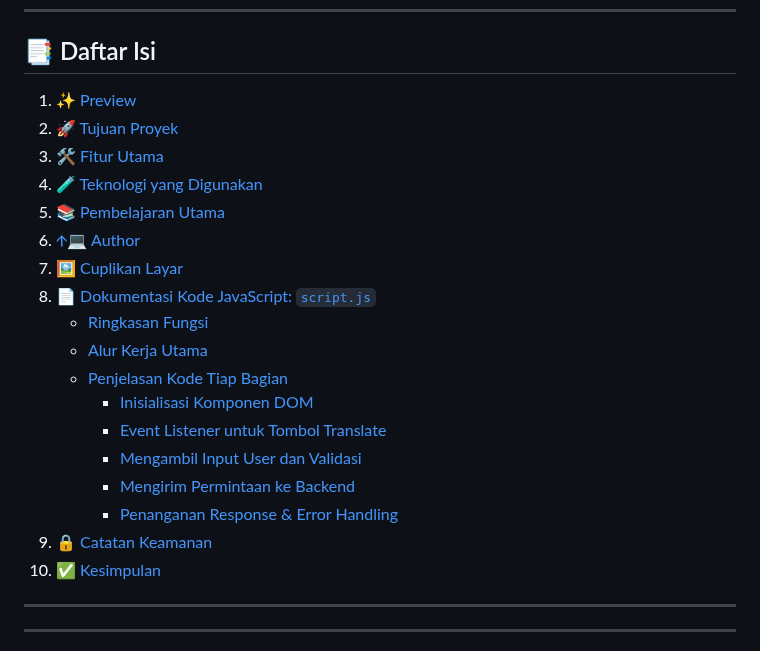
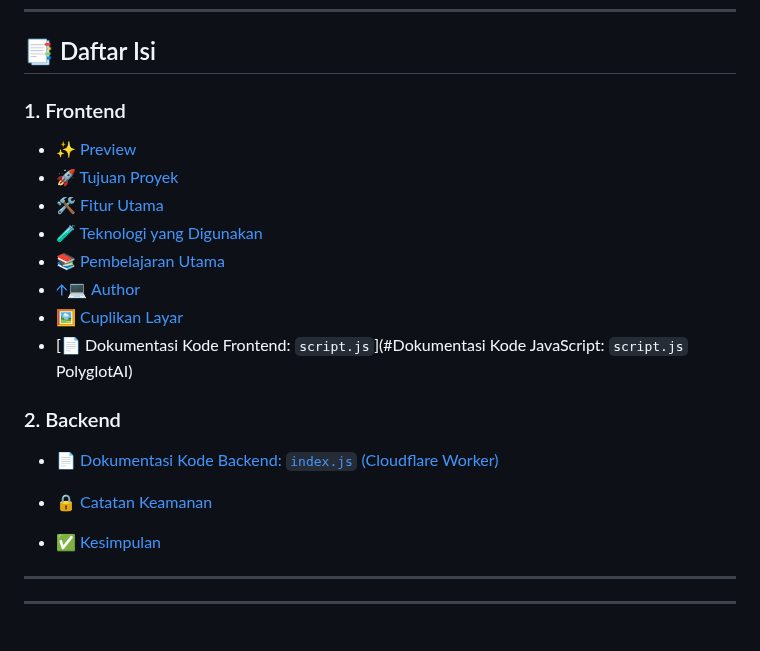
Before and after one commit to mekel16/tranlate-app-polyglotAI-solo-project, a Markdown page: README.md, the part around the change. Rendered like a GitHub page.

```diff
--- a/README.md
+++ b/README.md
@@ -3,24 +3,21 @@
 ---
 ## 📑 Daftar Isi
 
-1. [✨ Preview](#-preview)
-2. [🚀 Tujuan Proyek](#-tujuan-proyek)
-3. [🛠️ Fitur Utama](#️-fitur-utama)
-4. [🧪 Teknologi yang Digunakan](#-teknologi-yang-digunakan)
-5. [📚 Pembelajaran Utama](#-pembelajaran-utama)
-6. [🡩‍💻 Author](#author)
-7. [🖼️ Cuplikan Layar](#cuplikan-layar_25-5-2025_191335_mich-translateapp-solo-project-polyglot-pages-dev)
-8. [📄 Dokumentasi Kode JavaScript: `script.js`](#dokumentasi-kode-javascript-indexjs-polyglotai)
-    - [Ringkasan Fungsi](#ringkasan-fungsi)
-    - [Alur Kerja Utama](#alur-kerja-utama)
-    - [Penjelasan Kode Tiap Bagian](#penjelasan-kode-tiap-bagian)
-        - [Inisialisasi Komponen DOM](#1-inisialisasi-komponen-dom)
-        - [Event Listener untuk Tombol Translate](#2-event-listener-untuk-tombol-translate)
-        - [Mengambil Input User dan Validasi](#3-mengambil-input-user-dan-validasi)
-        - [Mengirim Permintaan ke Backend](#4-mengirim-permintaan-ke-backend)
-        - [Penanganan Response & Error Handling](#5-penanganan-response--error-handling)
-9. [🔒 Catatan Keamanan](#catatan-keamanan)
-10. [✅ Kesimpulan](#kesimpulan)
+### 1. Frontend
+- [✨ Preview](#-preview)
+- [🚀 Tujuan Proyek](#-tujuan-proyek)
+- [🛠️ Fitur Utama](#️-fitur-utama)
+- [🧪 Teknologi yang Digunakan](#-teknologi-yang-digunakan)
+- [📚 Pembelajaran Utama](#-pembelajaran-utama)
+- [🡩‍💻 Author](#author)
+- [🖼️ Cuplikan Layar](#cuplikan-layar_25-5-2025_191335_mich-translateapp-solo-project-polyglot-pages-dev)
+- [📄 Dokumentasi Kode Frontend: `script.js`](#Dokumentasi Kode JavaScript: `script.js` PolyglotAI)
+
+### 2. Backend
+- [📄 Dokumentasi Kode Backend: `index.js` (Cloudflare Worker)](#dokumentasi-kode-backend-indexjs-cloudflare-worker)
+
+- [🔒 Catatan Keamanan](#catatan-keamanan)
+- [✅ Kesimpulan](#kesimpulan)
 
 ---
 
```
